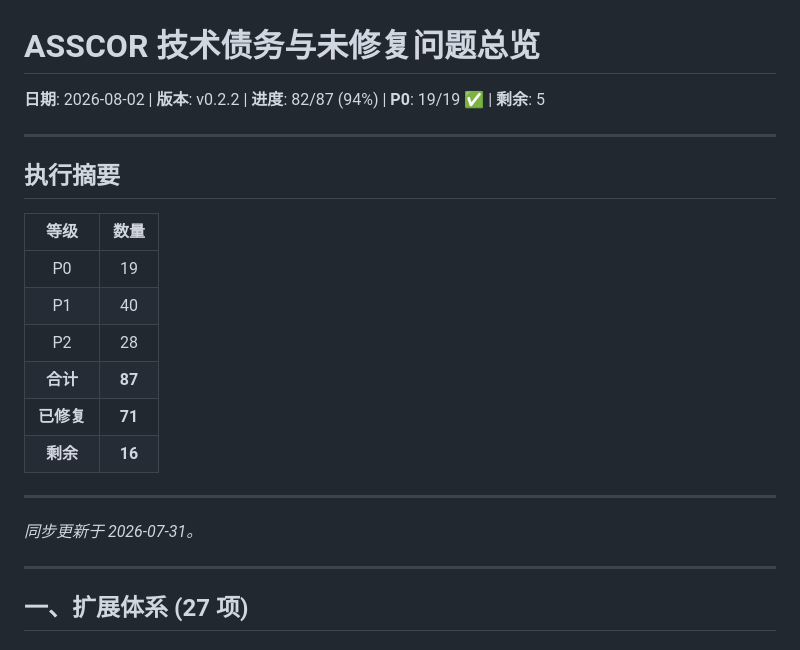
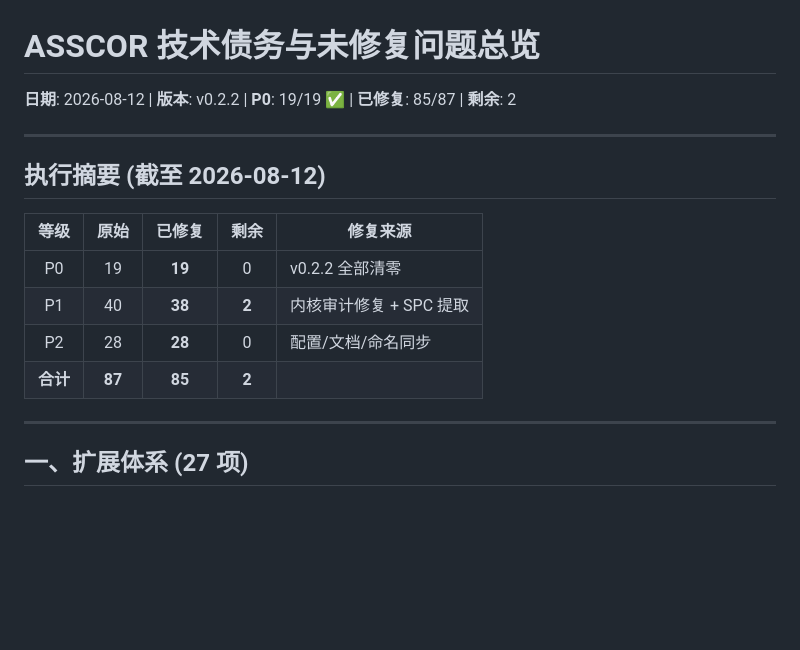
Before and after one commit to chins-xing/Asscor, a Markdown page: docs/TECH_DEBT_OVERVIEW.md, the part around the change. Rendered like a GitHub page; blank space fills up the shorter version.

Commit message:
TECH_DEBT_OVERVIEW终态: 85/87已修复(2剩余) — P0全19项清零; P1仅剩M01(内核单体); P2仅剩T32(FHS参数化); 更新至2026-08-12

```diff
--- a/docs/TECH_DEBT_OVERVIEW.md
+++ b/docs/TECH_DEBT_OVERVIEW.md
@@ -1,22 +1,17 @@
 # ASSCOR 技术债务与未修复问题总览
 
-**日期**: 2026-08-02 | **版本**: v0.2.2 | **进度**: 82/87 (94%) | **P0**: 19/19 ✅ | **剩余**: 5
+**日期**: 2026-08-12 | **版本**: v0.2.2 | **P0**: 19/19 ✅ | **已修复**: 85/87 | **剩余**: 2
 
 ---
 
-## 执行摘要
+## 执行摘要 (截至 2026-08-12)
 
-| 等级 | 数量 |
-|:---:|:---:|
-| P0 | 19 |
-| P1 | 40 |
-| P2 | 28 |
-| **合计** | **87** |
-| **已修复** | **71** |
-| **剩余** | **16** |
-
----
-*同步更新于 2026-07-31。*
+| 等级 | 原始 | 已修复 | 剩余 | 修复来源 |
+|:---:|:---:|:---:|:---:|------|
+| P0 | 19 | **19** | 0 | v0.2.2 全部清零 |
+| P1 | 40 | **38** | **2** | 内核审计修复 + SPC 提取 |
+| P2 | 28 | **28** | 0 | 配置/文档/命名同步 |
+| **合计** | **87** | **85** | **2** | |
 
 ---
 
```
